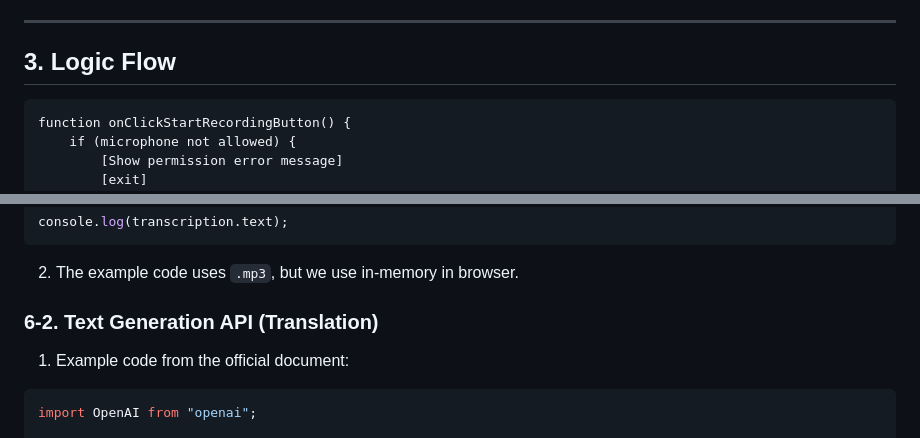
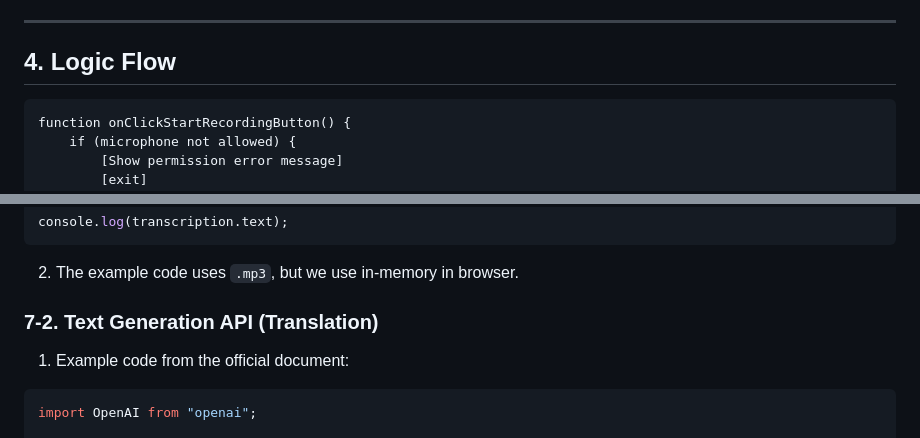
Before and after one commit to freshOffTheBot/based-translator, a Markdown page: AGENTS.md, 2 parts joined by grey strips. Rendered like a GitHub page.

````diff
--- a/AGENTS.md
+++ b/AGENTS.md
@@ -251,7 +298,7 @@
 
 
 
-## 3. Logic Flow
+## 4. Logic Flow
 ```text
 function onClickStartRecordingButton() {
 	if (microphone not allowed) {
@@ -378,7 +425,7 @@ console.log(transcription.text);
 
 
 
-### 6-2. Text Generation API (Translation)
+### 7-2. Text Generation API (Translation)
 
 01. Example code from the official document:
 
````
Also changed, not shown: other parts of AGENTS.md (+60 -13 lines).
